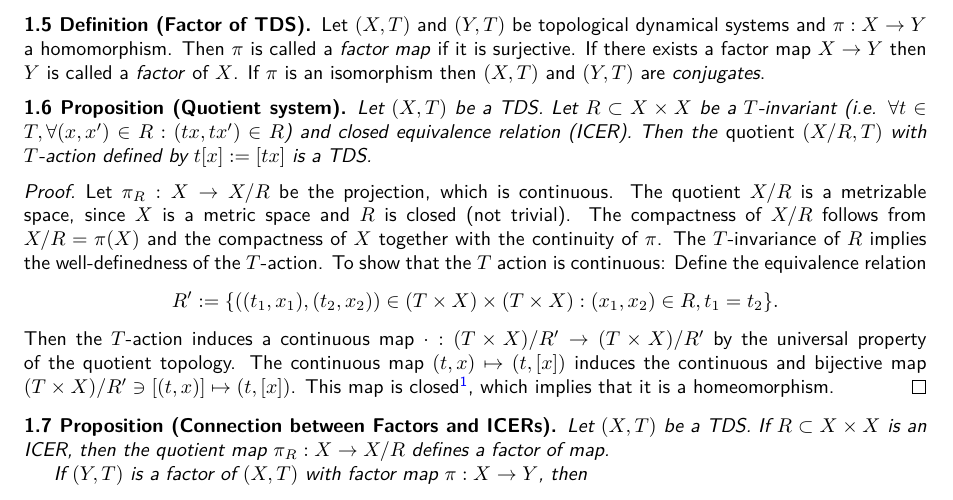
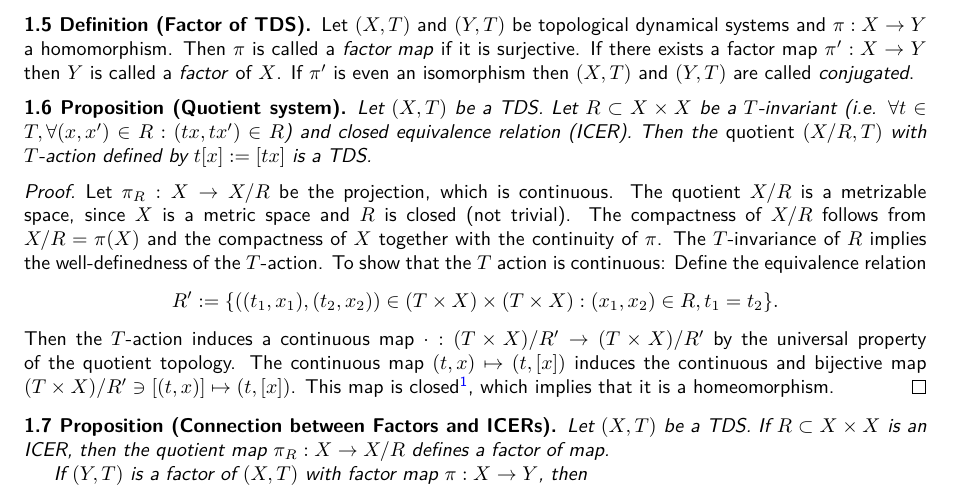
Before and after one commit to jd11111/isem-project, a LaTeX document (main.tex, which reads sections/equicontinuity.tex): part of page 2 of 15, cut so that both start at the same text. Compiled offline with pdfLaTeX.

Commit message:
improve wording in definition "factor of tds"

```diff
--- a/sections/equicontinuity.tex
+++ b/sections/equicontinuity.tex
@@ -40,8 +40,10 @@
 \end{definition}
 
 \begin{definition}[Factor of TDS]
-	Let $(X, T)$ and $(Y, T)$ be topological dynamical systems and $\pi: X \to Y$ a homomorphism. Then $\pi$ is called a \emph{factor map} if it is surjective.
-	If there exists a factor map $X \to Y$ then $Y$ is called a \emph{factor} of $X$. If $\pi$ is an isomorphism then $(X, T)$ and $(Y, T)$ are \emph{conjugates}.
+	Let $(X, T)$ and $(Y, T)$ be topological dynamical systems and $\pi: X \to Y$ a homomorphism.
+	Then $\pi$ is called a \emph{factor map} if it is surjective.
+	If there exists a factor map $\pi': X \to Y$ then $Y$ is called a \emph{factor} of $X$.
+	If $\pi'$ is even an isomorphism then $(X, T)$ and $(Y, T)$ are called \emph{conjugated}.
 \end{definition}
 
 \begin{proposition}[Quotient system]
```
